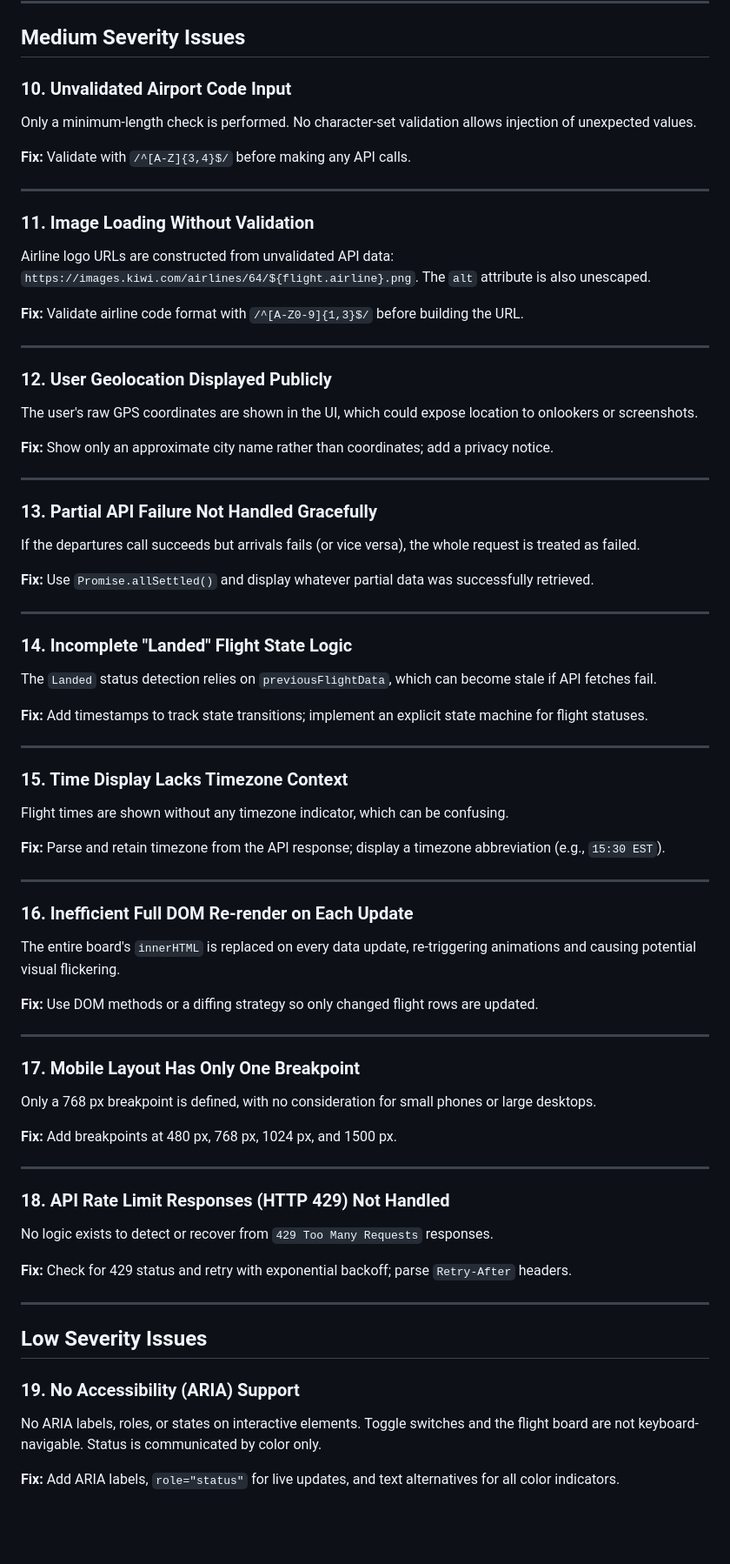
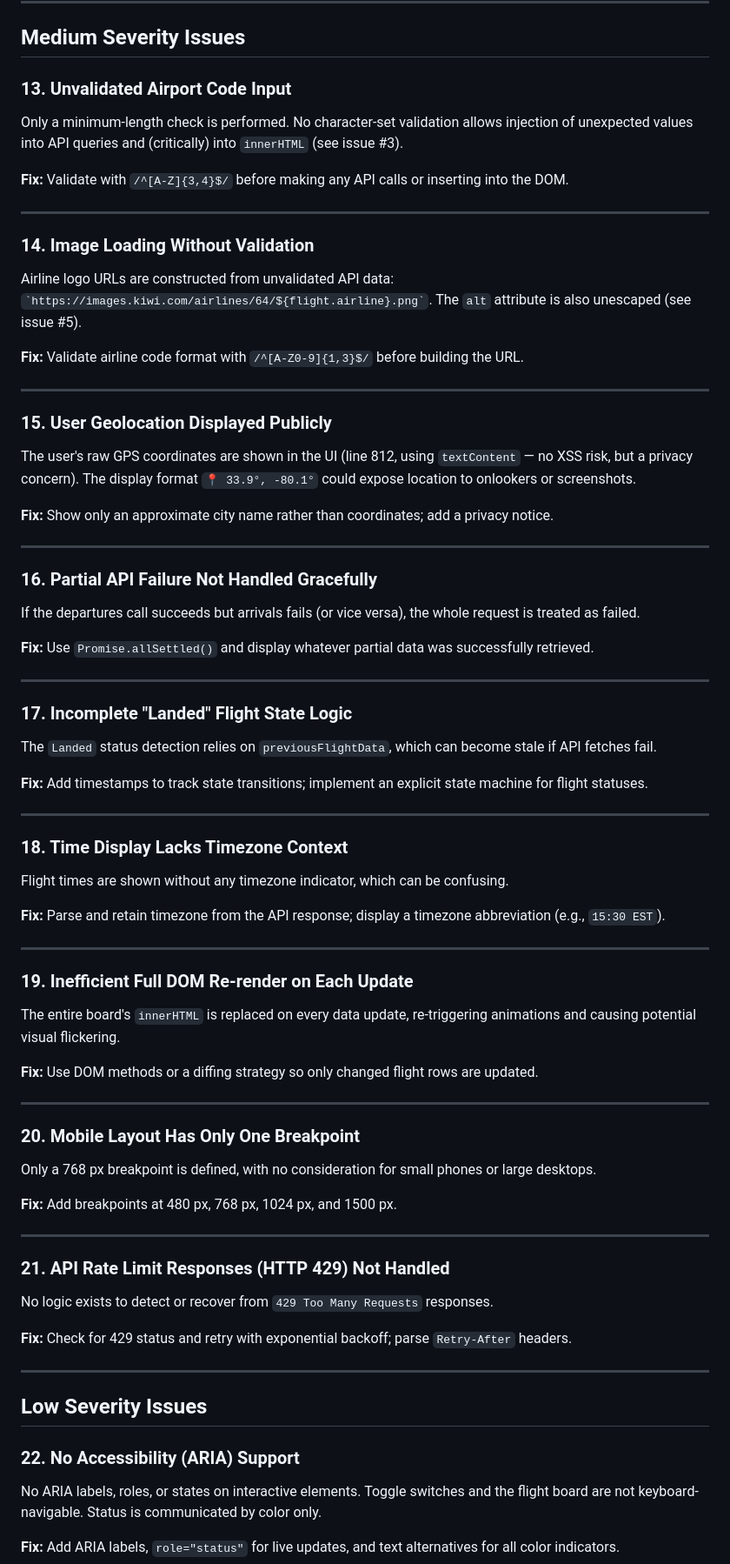
Before and after one commit to caterpillarkiller/flightboard, a Markdown page: AUDIT_REPORT.md, the part around one of its changes. Shown at 87% size. Rendered like a GitHub page; blank space fills up the shorter version.

```diff
--- a/AUDIT_REPORT.md
+++ b/AUDIT_REPORT.md
@@ -130,63 +180,63 @@ async function loadFlights() {
 
 ## Medium Severity Issues
 
-### 10. Unvalidated Airport Code Input
-Only a minimum-length check is performed. No character-set validation allows injection of unexpected values.
+### 13. Unvalidated Airport Code Input
+Only a minimum-length check is performed. No character-set validation allows injection of unexpected values into API queries and (critically) into `innerHTML` (see issue #3).
 
-**Fix:** Validate with `/^[A-Z]{3,4}$/` before making any API calls.
+**Fix:** Validate with `/^[A-Z]{3,4}$/` before making any API calls or inserting into the DOM.
 
 ---
 
-### 11. Image Loading Without Validation
-Airline logo URLs are constructed from unvalidated API data: `https://images.kiwi.com/airlines/64/${flight.airline}.png`. The `alt` attribute is also unescaped.
+### 14. Image Loading Without Validation
+Airline logo URLs are constructed from unvalidated API data: `` `https://images.kiwi.com/airlines/64/${flight.airline}.png` ``. The `alt` attribute is also unescaped (see issue #5).
 
 **Fix:** Validate airline code format with `/^[A-Z0-9]{1,3}$/` before building the URL.
 
 ---
 
-### 12. User Geolocation Displayed Publicly
-The user's raw GPS coordinates are shown in the UI, which could expose location to onlookers or screenshots.
+### 15. User Geolocation Displayed Publicly
+The user's raw GPS coordinates are shown in the UI (line 812, using `textContent` — no XSS risk, but a privacy concern). The display format `📍 33.9°, -80.1°` could expose location to onlookers or screenshots.
 
 **Fix:** Show only an approximate city name rather than coordinates; add a privacy notice.
 
 ---
 
-### 13. Partial API Failure Not Handled Gracefully
+### 16. Partial API Failure Not Handled Gracefully
 If the departures call succeeds but arrivals fails (or vice versa), the whole request is treated as failed.
 
 **Fix:** Use `Promise.allSettled()` and display whatever partial data was successfully retrieved.
 
 ---
 
-### 14. Incomplete "Landed" Flight State Logic
+### 17. Incomplete "Landed" Flight State Logic
 The `Landed` status detection relies on `previousFlightData`, which can become stale if API fetches fail.
 
 **Fix:** Add timestamps to track state transitions; implement an explicit state machine for flight statuses.
 
 ---
 
-### 15. Time Display Lacks Timezone Context
+### 18. Time Display Lacks Timezone Context
 Flight times are shown without any timezone indicator, which can be confusing.
 
 **Fix:** Parse and retain timezone from the API response; display a timezone abbreviation (e.g., `15:30 EST`).
 
 ---
 
-### 16. Inefficient Full DOM Re-render on Each Update
+### 19. Inefficient Full DOM Re-render on Each Update
 The entire board's `innerHTML` is replaced on every data update, re-triggering animations and causing potential visual flickering.
 
 **Fix:** Use DOM methods or a diffing strategy so only changed flight rows are updated.
 
 ---
 
-### 17. Mobile Layout Has Only One Breakpoint
+### 20. Mobile Layout Has Only One Breakpoint
 Only a 768 px breakpoint is defined, with no consideration for small phones or large desktops.
 
 **Fix:** Add breakpoints at 480 px, 768 px, 1024 px, and 1500 px.
 
 ---
 
-### 18. API Rate Limit Responses (HTTP 429) Not Handled
+### 21. API Rate Limit Responses (HTTP 429) Not Handled
 No logic exists to detect or recover from `429 Too Many Requests` responses.
 
 **Fix:** Check for 429 status and retry with exponential backoff; parse `Retry-After` headers.
@@ -195,7 +245,7 @@ No logic exists to detect or recover from `429 Too Many Requests` responses.
 
 ## Low Severity Issues
 
-### 19. No Accessibility (ARIA) Support
+### 22. No Accessibility (ARIA) Support
 No ARIA labels, roles, or states on interactive elements. Toggle switches and the flight board are not keyboard-navigable. Status is communicated by color only.
 
 **Fix:** Add ARIA labels, `role="status"` for live updates, and text alternatives for all color indicators.
```
Also changed, not shown: other parts of AUDIT_REPORT.md (+92 -37 lines).
